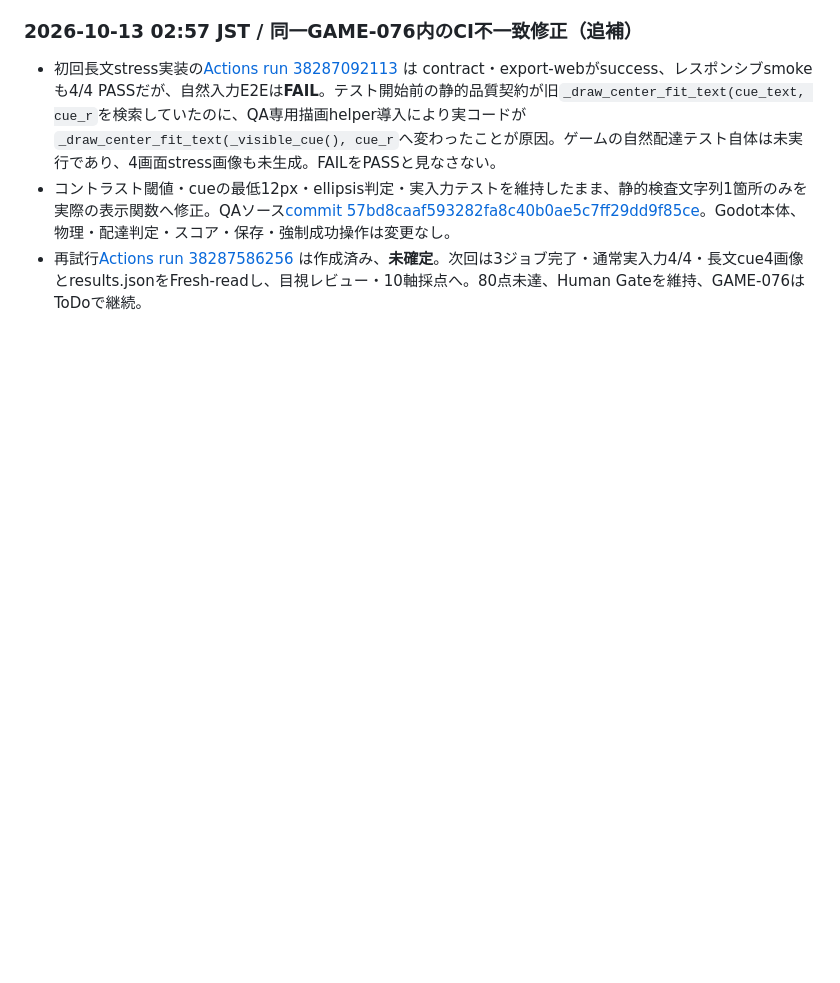
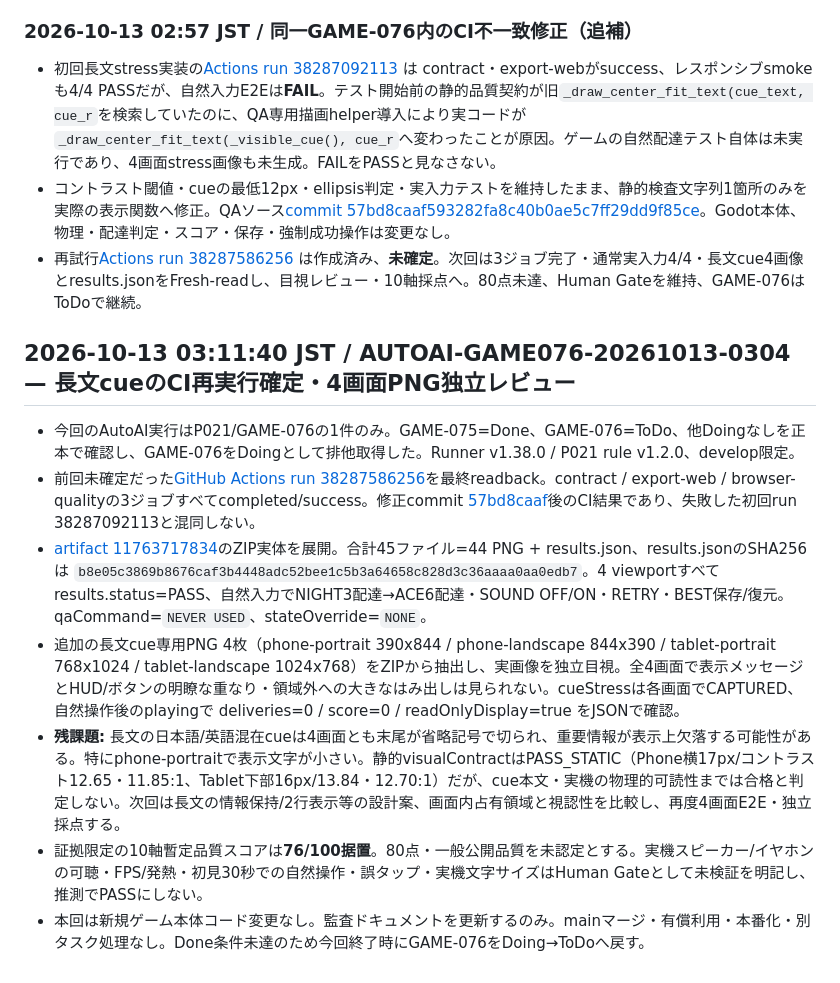
Before and after one commit to kobitworks/autoai_poc, a Markdown page: p021-game/docs/game-g030-upper-routes-game-076-2026-10-12.md, the part around the change. Rendered like a GitHub page; blank space fills up the shorter version.

Commit message:
docs(game-g030): verify cue-stress CI and four-viewport visual evidence for GAME-076

```diff
--- a/p021-game/docs/game-g030-upper-routes-game-076-2026-10-12.md
+++ b/p021-game/docs/game-g030-upper-routes-game-076-2026-10-12.md
@@ -443,3 +443,14 @@ GAME-075の74/100に対し、上位2ルート実入力証跡による難度/変
 - 初回長文stress実装の[Actions run 38287092113](https://github.com/kobitworks/autoai_poc/actions/runs/38287092113) は contract・export-webがsuccess、レスポンシブsmokeも4/4 PASSだが、自然入力E2Eは**FAIL**。テスト開始前の静的品質契約が旧`_draw_center_fit_text(cue_text, cue_r`を検索していたのに、QA専用描画helper導入により実コードが`_draw_center_fit_text(_visible_cue(), cue_r`へ変わったことが原因。ゲームの自然配達テスト自体は未実行であり、4画面stress画像も未生成。FAILをPASSと見なさない。
 - コントラスト閾値・cueの最低12px・ellipsis判定・実入力テストを維持したまま、静的検査文字列1箇所のみを実際の表示関数へ修正。QAソース[commit 57bd8caaf593282fa8c40b0ae5c7ff29dd9f85ce](https://github.com/kobitworks/autoai_poc/commit/57bd8caaf593282fa8c40b0ae5c7ff29dd9f85ce)。Godot本体、物理・配達判定・スコア・保存・強制成功操作は変更なし。
 - 再試行[Actions run 38287586256](https://github.com/kobitworks/autoai_poc/actions/runs/38287586256) は作成済み、**未確定**。次回は3ジョブ完了・通常実入力4/4・長文cue4画像とresults.jsonをFresh-readし、目視レビュー・10軸採点へ。80点未達、Human Gateを維持、GAME-076はToDoで継続。
+
+
+## 2026-10-13 03:11:40 JST / AUTOAI-GAME076-20261013-0304 — 長文cueのCI再実行確定・4画面PNG独立レビュー
+
+- 今回のAutoAI実行はP021/GAME-076の1件のみ。GAME-075=Done、GAME-076=ToDo、他Doingなしを正本で確認し、GAME-076をDoingとして排他取得した。Runner v1.38.0 / P021 rule v1.2.0、develop限定。
+- 前回未確定だった[GitHub Actions run 38287586256](https://github.com/kobitworks/autoai_poc/actions/runs/38287586256)を最終readback。contract / export-web / browser-qualityの3ジョブすべてcompleted/success。修正commit [57bd8caaf](https://github.com/kobitworks/autoai_poc/commit/57bd8caaf593282fa8c40b0ae5c7ff29dd9f85ce)後のCI結果であり、失敗した初回run 38287092113と混同しない。
+- [artifact 11763717834](https://github.com/kobitworks/autoai_poc/actions/runs/38287586256/artifacts/11763717834)のZIP実体を展開。合計45ファイル=44 PNG + results.json、results.jsonのSHA256は `b8e05c3869b8676caf3b4448adc52bee1c5b3a64658c828d3c36aaaa0aa0edb7`。4 viewportすべてresults.status=PASS、自然入力でNIGHT3配達→ACE6配達・SOUND OFF/ON・RETRY・BEST保存/復元。qaCommand=`NEVER USED`、stateOverride=`NONE`。
+- 追加の長文cue専用PNG 4枚（phone-portrait 390x844 / phone-landscape 844x390 / tablet-portrait 768x1024 / tablet-landscape 1024x768）をZIPから抽出し、実画像を独立目視。全4画面で表示メッセージとHUD/ボタンの明瞭な重なり・領域外への大きなはみ出しは見られない。cueStressは各画面でCAPTURED、自然操作後のplayingで deliveries=0 / score=0 / readOnlyDisplay=true をJSONで確認。
+- **残課題:** 長文の日本語/英語混在cueは4画面とも末尾が省略記号で切られ、重要情報が表示上欠落する可能性がある。特にphone-portraitで表示文字が小さい。静的visualContractはPASS_STATIC（Phone横17px/コントラスト12.65・11.85:1、Tablet下部16px/13.84・12.70:1）だが、cue本文・実機の物理的可読性までは合格と判定しない。次回は長文の情報保持/2行表示等の設計案、画面内占有領域と視認性を比較し、再度4画面E2E・独立採点する。
+- 証拠限定の10軸暫定品質スコアは**76/100据置**。80点・一般公開品質を未認定とする。実機スピーカー/イヤホンの可聴・FPS/発熱・初見30秒での自然操作・誤タップ・実機文字サイズはHuman Gateとして未検証を明記し、推測でPASSにしない。
+- 本回は新規ゲーム本体コード変更なし。監査ドキュメントを更新するのみ。mainマージ・有償利用・本番化・別タスク処理なし。Done条件未達のため今回終了時にGAME-076をDoing→ToDoへ戻す。
```
